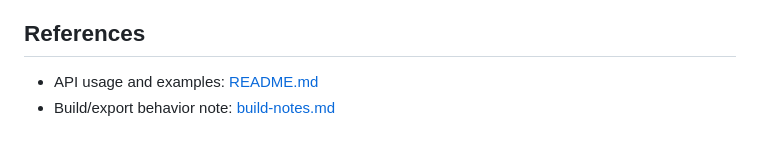
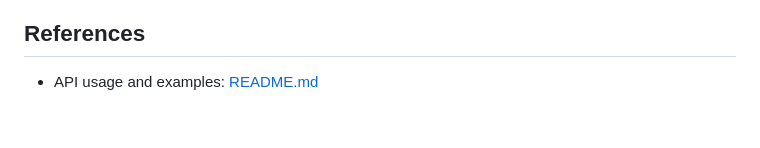
Before and after one commit to mpicciolli/cdb-converter, a Markdown page: AGENTS.md, the part around the change. Drawn GitHub-style.

Commit message:
docs: remove outdated build/export behavior note from AGENTS.md

```diff
--- a/AGENTS.md
+++ b/AGENTS.md
@@ -56,4 +56,3 @@ This package converts Pro Cycling Manager CDB binary database files to and from
 ## References
 
 - API usage and examples: [README.md](README.md)
-- Build/export behavior note: [build-notes.md](memories/repo/build-notes.md)
```
